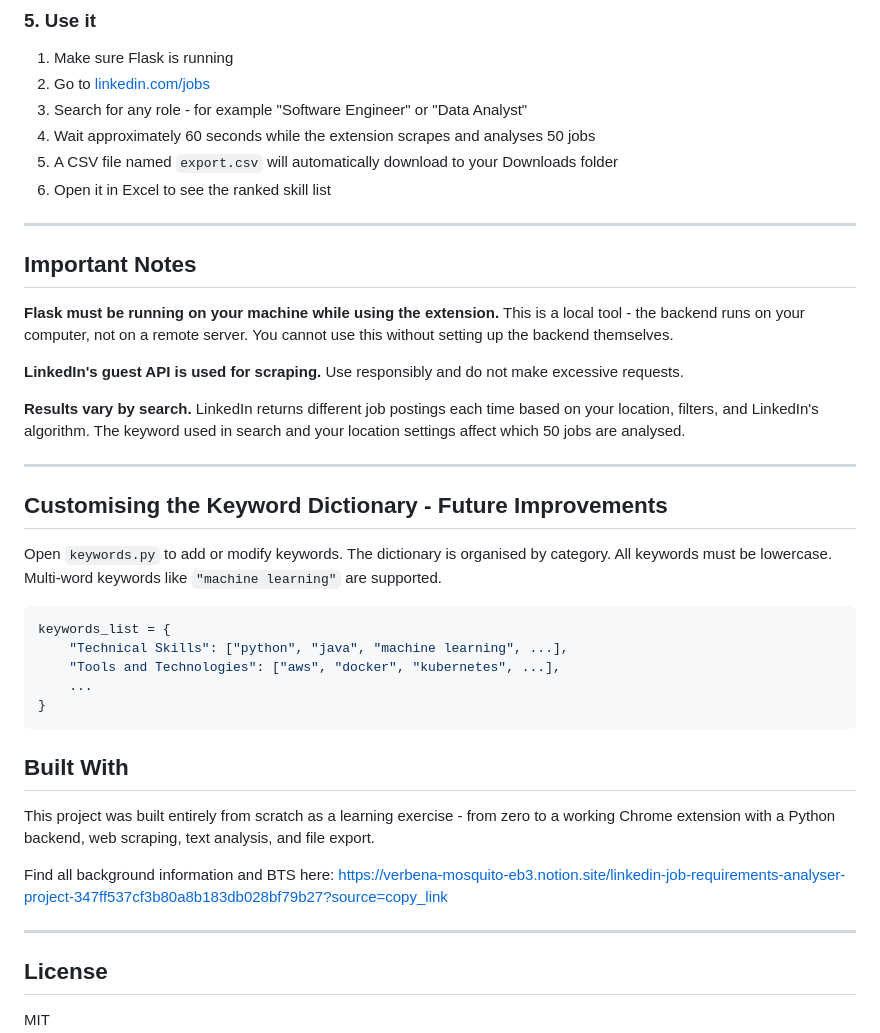
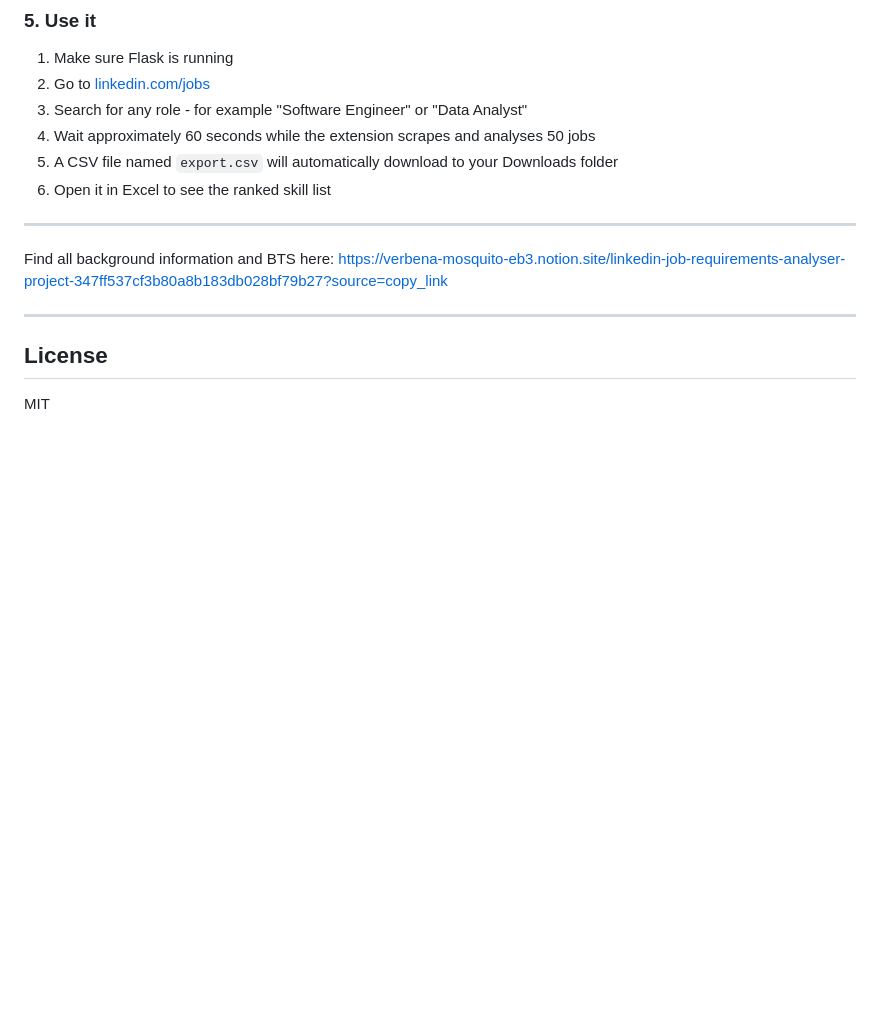
Before and after one commit to ishika-sancheti/linkedin-analyser, a Markdown page: README.md, the part around the change. Drawn GitHub-style; blank space fills up the shorter version.

````diff
--- a/README.md
+++ b/README.md
@@ -113,32 +113,6 @@ Running on http://127.0.0.1:5000
 
 ---
 
-## Important Notes
-
-**Flask must be running on your machine while using the extension.** This is a local tool - the backend runs on your computer, not on a remote server. You cannot use this without setting up the backend themselves.
-
-**LinkedIn's guest API is used for scraping.** Use responsibly and do not make excessive requests.
-
-**Results vary by search.** LinkedIn returns different job postings each time based on your location, filters, and LinkedIn's algorithm. The keyword used in search and your location settings affect which 50 jobs are analysed.
-
----
-
-## Customising the Keyword Dictionary - Future Improvements
-
-Open `keywords.py` to add or modify keywords. The dictionary is organised by category. All keywords must be lowercase. Multi-word keywords like `"machine learning"` are supported.
-
-```python
-keywords_list = {
-    "Technical Skills": ["python", "java", "machine learning", ...],
-    "Tools and Technologies": ["aws", "docker", "kubernetes", ...],
-    ...
-}
-```
-
-## Built With
-
-This project was built entirely from scratch as a learning exercise - from zero to a working Chrome extension with a Python backend, web scraping, text analysis, and file export.
-
 Find all background information and BTS here: https://verbena-mosquito-eb3.notion.site/linkedin-job-requirements-analyser-project-347ff537cf3b80a8b183db028bf79b27?source=copy_link
 
 ---
````
